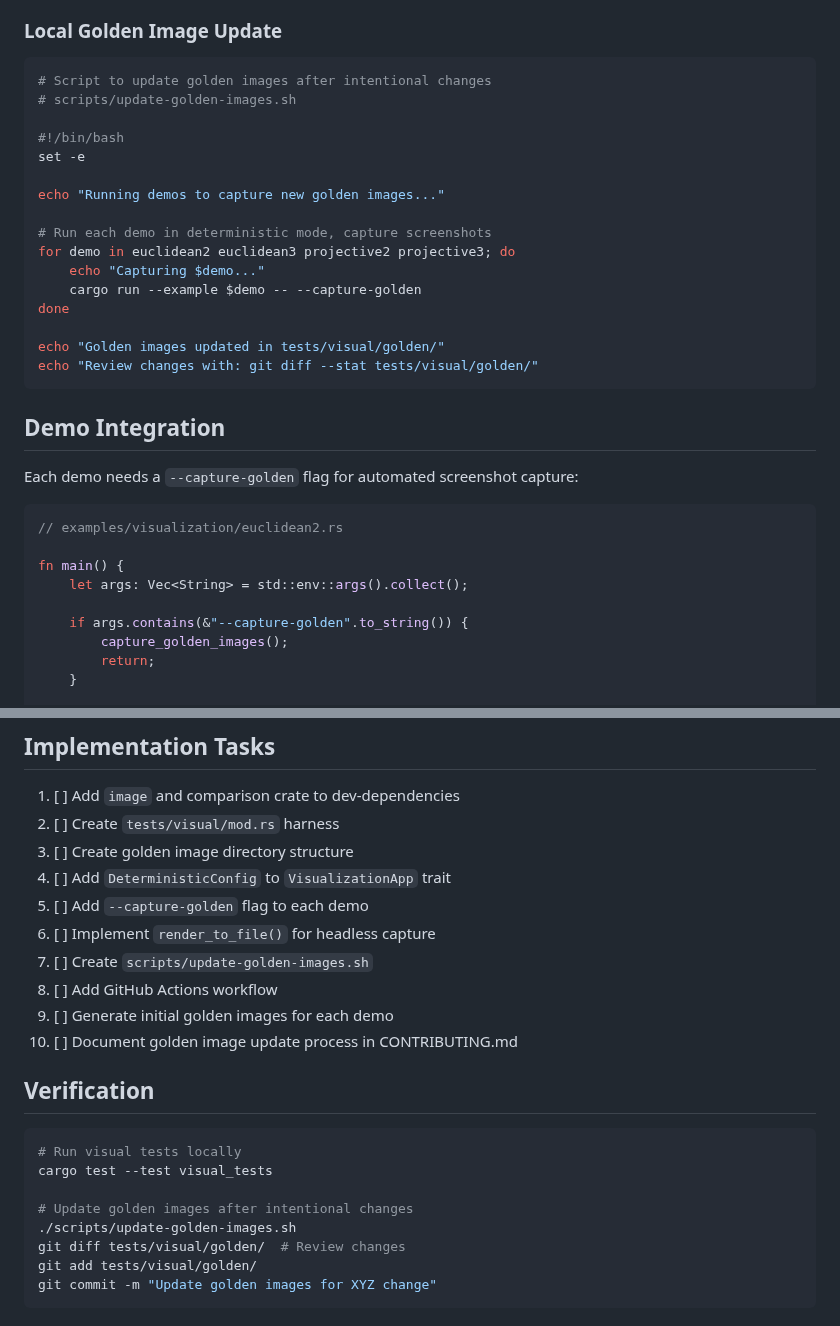
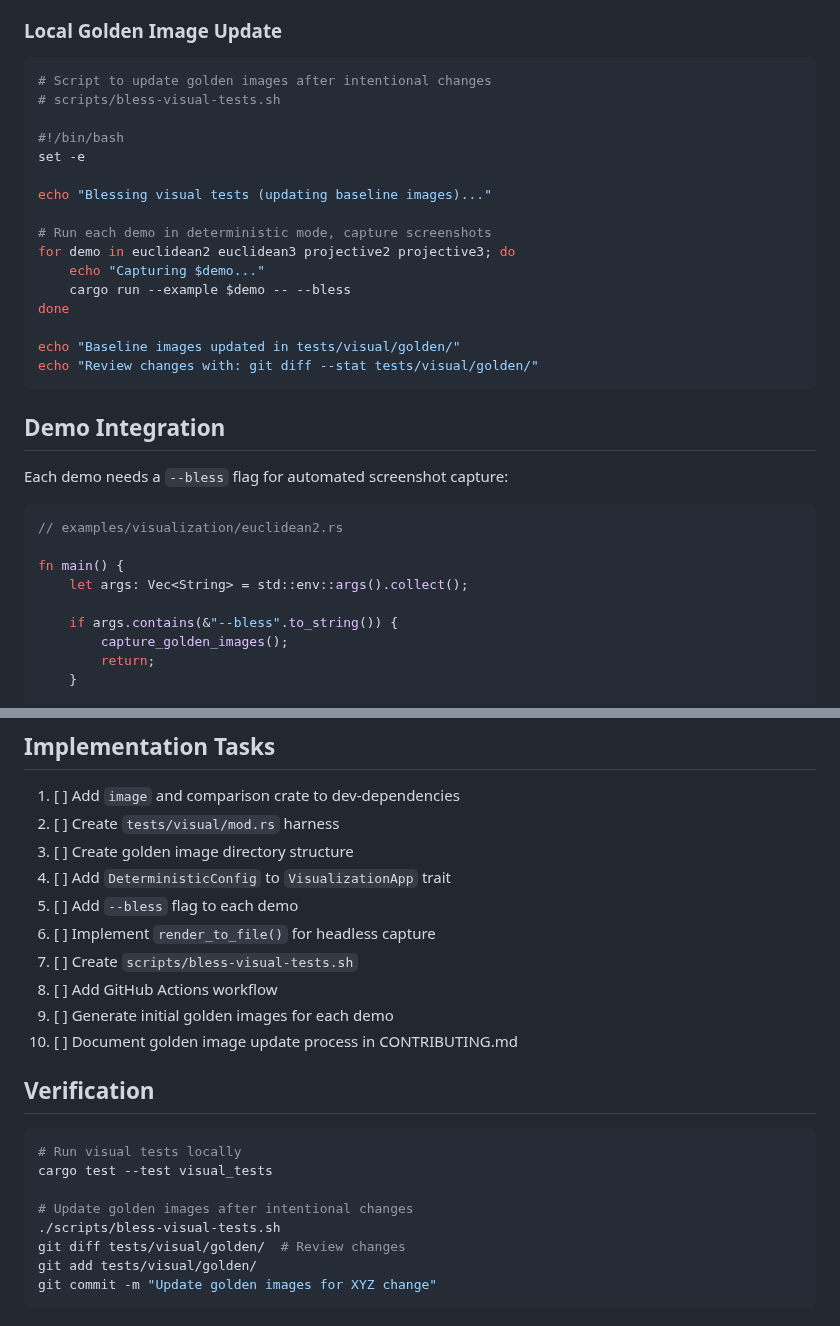
Before and after one commit to DevonMorris/clifford, a Markdown page: docs/prd/prd-48.10-visual-testing.md, 2 parts joined by grey strips. Drawn GitHub-style.

Commit message:
docs(prd): rename --capture-golden to --bless
Use idiomatic Rust naming convention for accepting new baseline output.
Also rename script to bless-visual-tests.sh for consistency.

Co-Authored-By: Claude Opus 4.5 <noreply@anthropic.com>

````diff
--- a/docs/prd/prd-48.10-visual-testing.md
+++ b/docs/prd/prd-48.10-visual-testing.md
@@ -296,26 +296,26 @@ jobs:
 
 ```bash
 # Script to update golden images after intentional changes
-# scripts/update-golden-images.sh
+# scripts/bless-visual-tests.sh
 
 #!/bin/bash
 set -e
 
-echo "Running demos to capture new golden images..."
+echo "Blessing visual tests (updating baseline images)..."
 
 # Run each demo in deterministic mode, capture screenshots
 for demo in euclidean2 euclidean3 projective2 projective3; do
     echo "Capturing $demo..."
-    cargo run --example $demo -- --capture-golden
+    cargo run --example $demo -- --bless
 done
 
-echo "Golden images updated in tests/visual/golden/"
+echo "Baseline images updated in tests/visual/golden/"
 echo "Review changes with: git diff --stat tests/visual/golden/"
 ```
 
 ## Demo Integration
 
-Each demo needs a `--capture-golden` flag for automated screenshot capture:
+Each demo needs a `--bless` flag for automated screenshot capture:
 
 ```rust
 // examples/visualization/euclidean2.rs
@@ -323,7 +323,7 @@ Each demo needs a `--capture-golden` flag for automated screenshot capture:
 fn main() {
     let args: Vec<String> = std::env::args().collect();
 
-    if args.contains(&"--capture-golden".to_string()) {
+    if args.contains(&"--bless".to_string()) {
         capture_golden_images();
         return;
     }
@@ -388,9 +388,9 @@ fn capture_golden_images() {
 2. [ ] Create `tests/visual/mod.rs` harness
 3. [ ] Create golden image directory structure
 4. [ ] Add `DeterministicConfig` to `VisualizationApp` trait
-5. [ ] Add `--capture-golden` flag to each demo
+5. [ ] Add `--bless` flag to each demo
 6. [ ] Implement `render_to_file()` for headless capture
-7. [ ] Create `scripts/update-golden-images.sh`
+7. [ ] Create `scripts/bless-visual-tests.sh`
 8. [ ] Add GitHub Actions workflow
 9. [ ] Generate initial golden images for each demo
 10. [ ] Document golden image update process in CONTRIBUTING.md
@@ -402,7 +402,7 @@ fn capture_golden_images() {
 cargo test --test visual_tests
 
 # Update golden images after intentional changes
-./scripts/update-golden-images.sh
+./scripts/bless-visual-tests.sh
 git diff tests/visual/golden/  # Review changes
 git add tests/visual/golden/
 git commit -m "Update golden images for XYZ change"
````
